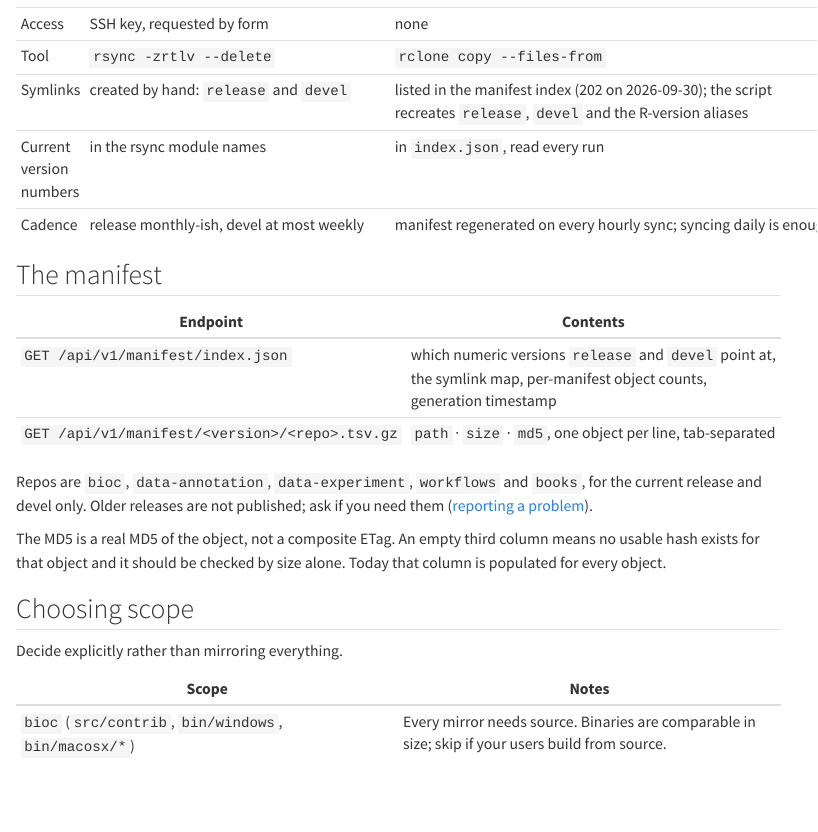
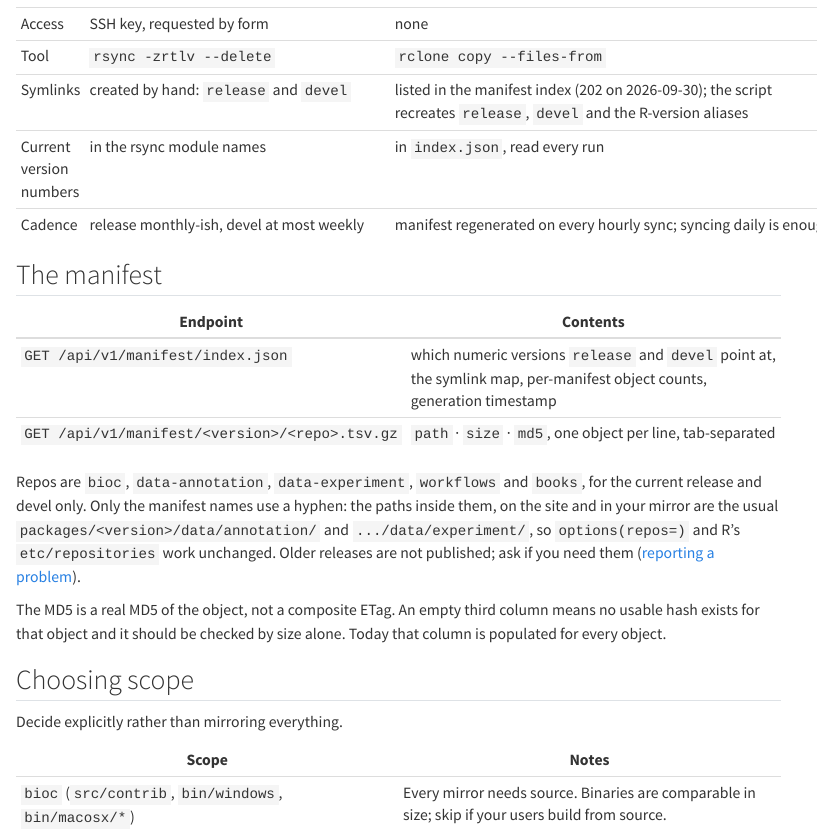
Before and after one commit to seandavi/bioc-infrastructure, a Quarto document (mirror-how-to.qmd): the page in a window 1100 px wide, from 540 px down. Rendered offline with R 4.5, knitr and Pandoc in place of Quarto, with nearby package versions; menus at the side of the page are left out; long lines of code are wrapped.

Commit message:
mirror-how-to: manifest names are hyphenated, paths keep data/annotation (#98) (#99)
Closes #98. Refs #45.

Co-authored-by: Claude <noreply@anthropic.com>

```diff
--- a/mirror-how-to.qmd
+++ b/mirror-how-to.qmd
@@ -41,7 +41,9 @@ dry-run first and check the object count.
 | `GET /api/v1/manifest/<version>/<repo>.tsv.gz` | `path` · `size` · `md5`, one object per line, tab-separated |
 
 Repos are `bioc`, `data-annotation`, `data-experiment`, `workflows` and `books`, for the
-current release and devel only. Older releases are not published; ask if you need them
+current release and devel only. Only the manifest names use a hyphen: the paths inside them, on
+the site and in your mirror are the usual `packages/<version>/data/annotation/` and
+`.../data/experiment/`, so `options(repos=)` and R's `etc/repositories` work unchanged. Older releases are not published; ask if you need them
 ([reporting a problem](report.qmd)).
 
 The MD5 is a real MD5 of the object, not a composite ETag. An empty third column means no
```
